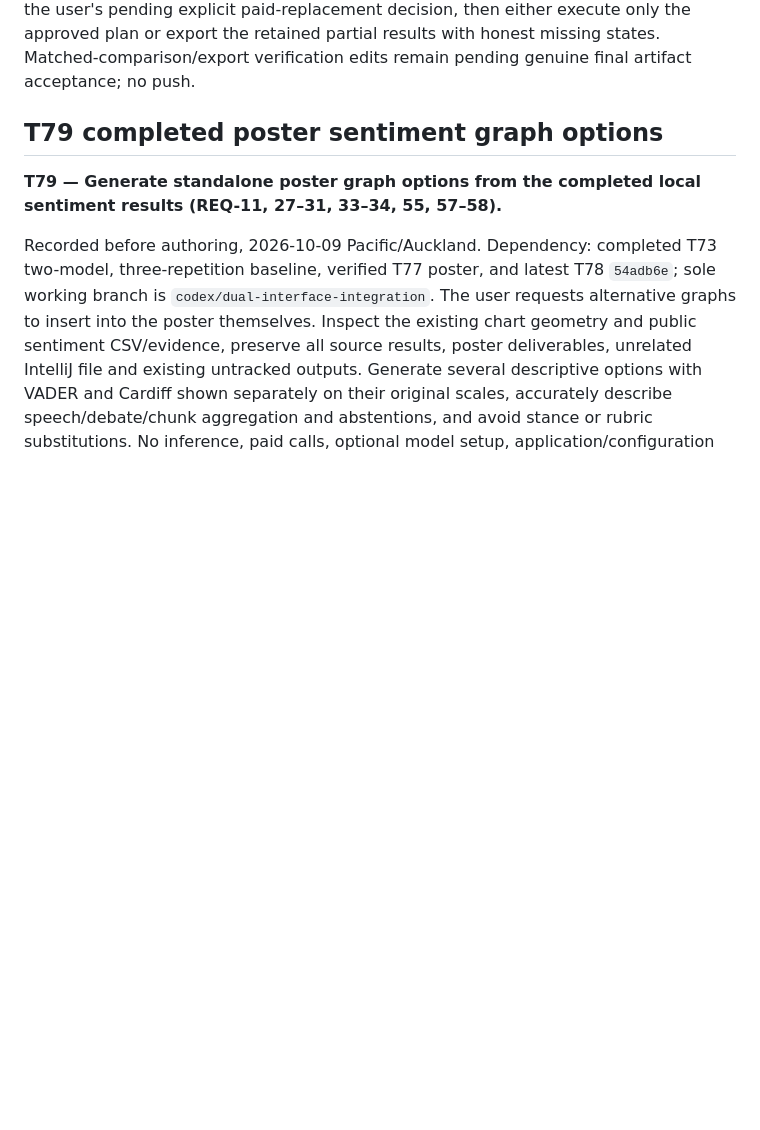
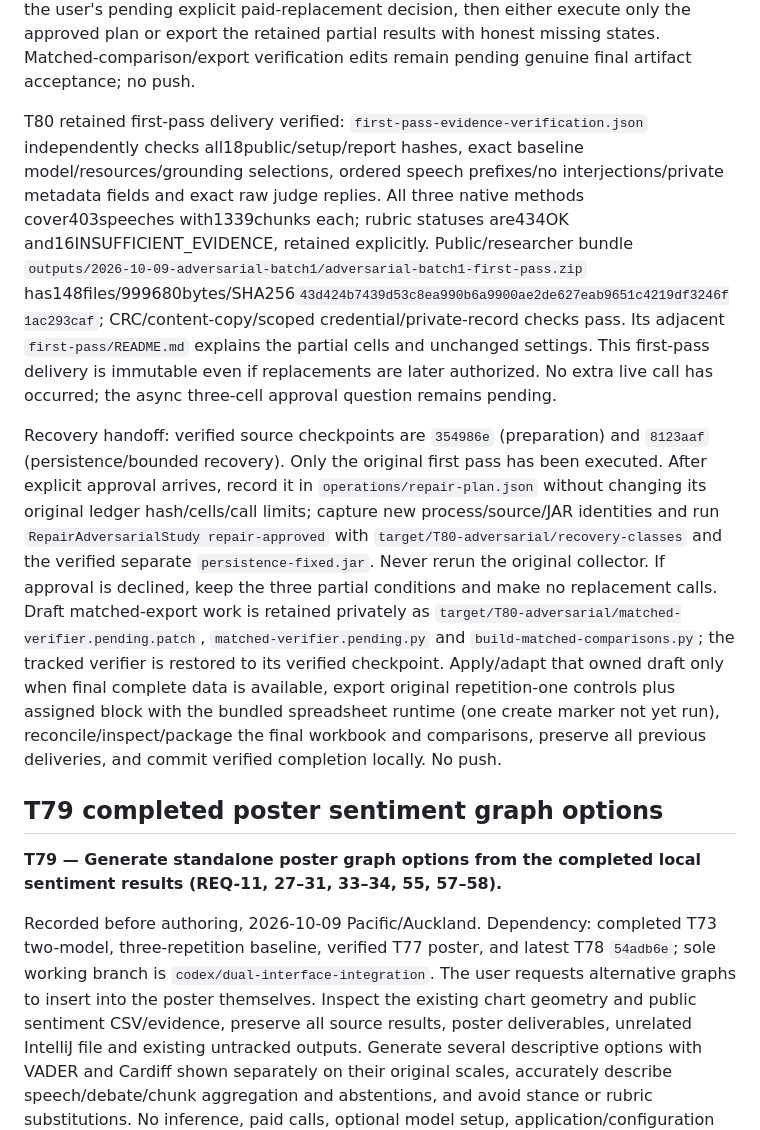
Before and after one commit to kjoe685/UoA-P4P-2026-123, a Markdown page: docs/implementation-progress.md, the part around the change. GitHub-like rendering; blank space fills up the shorter version.

Commit message:
docs(T80): retain first-pass evidence and bounded recovery handoff

```diff
--- a/docs/implementation-progress.md
+++ b/docs/implementation-progress.md
@@ -23,6 +23,10 @@ T80 first pass completed/inspected: collector session69286 exits0. All18 conditi
 T80 persistence/recovery verified offline: the added Windows regressions reproduce two failures against original source. Bounded50/100/200ms retries operate only on the same flushed temporary file, preserve the old destination on persistent failure, honor interruption and keep errors sanitized. All30focused persistence/lifecycle checks and247full fake application checks pass. The original active JAR retains SHA256`f62299c23f23c07b92d987e9ec70960d2cbd282e63fdf0ded7954c03a0cdc6de`. Separate corrected JAR `target/T80-adversarial/persistence-fixed.jar` has SHA256`8decb7608b4c6565e529cadcaeb1c7bbc6f4c35941707215650a021c4faf1822`, with3179entries and exactly one changed entry, `engine/utils/AtomicFiles.class`; all provider/engine/dependency/manifest/module entries remain byte-identical. The initial JDK jar-tool attempt additionally rewrote a module descriptor and is preserved diagnostically; exact-entry ZIP assembly removes that unintended delta. This is private recovery packaging, not a new native-platform delivery claim.
 
 `RepairAdversarialStudy` requires an explicit approved plan and unchanged first-pass ledger/frozen resources, refuses complete/already-replaced conditions, enforces25generation/2judge calls per named cell and exact frozen models, and archives prior transcripts/reports before new evidence. Its separate fake fixture passes three replacements/75synthetic speeches/3synthetic judge calls, exact archive hashes, unchanged original public files/model settings, and five pre-dispatch approval/stale-ledger/completed/cap/replay refusals (`recovery-verification.json`). It starts no paid or local-model inference. Initial missing fake-judge imports and JAR-delta checks are retained diagnostics. Next commit verified persistence/recovery source locally, await the user's pending explicit paid-replacement decision, then either execute only the approved plan or export the retained partial results with honest missing states. Matched-comparison/export verification edits remain pending genuine final artifact acceptance; no push.
+
+T80 retained first-pass delivery verified: `first-pass-evidence-verification.json` independently checks all18public/setup/report hashes, exact baseline model/resources/grounding selections, ordered speech prefixes/no interjections/private metadata fields and exact raw judge replies. All three native methods cover403speeches with1339chunks each; rubric statuses are434OK and16INSUFFICIENT_EVIDENCE, retained explicitly. Public/researcher bundle `outputs/2026-10-09-adversarial-batch1/adversarial-batch1-first-pass.zip` has148files/999680bytes/SHA256`43d424b7439d53c8ea990b6a9900ae2de627eab9651c4219df3246f1ac293caf`; CRC/content-copy/scoped credential/private-record checks pass. Its adjacent `first-pass/README.md` explains the partial cells and unchanged settings. This first-pass delivery is immutable even if replacements are later authorized. No extra live call has occurred; the async three-cell approval question remains pending.
+
+Recovery handoff: verified source checkpoints are `354986e` (preparation) and `8123aaf` (persistence/bounded recovery). Only the original first pass has been executed. After explicit approval arrives, record it in `operations/repair-plan.json` without changing its original ledger hash/cells/call limits; capture new process/source/JAR identities and run `RepairAdversarialStudy repair-approved` with `target/T80-adversarial/recovery-classes` and the verified separate `persistence-fixed.jar`. Never rerun the original collector. If approval is declined, keep the three partial conditions and make no replacement calls. Draft matched-export work is retained privately as `target/T80-adversarial/matched-verifier.pending.patch`, `matched-verifier.pending.py` and `build-matched-comparisons.py`; the tracked verifier is restored to its verified checkpoint. Apply/adapt that owned draft only when final complete data is available, export original repetition-one controls plus assigned block with the bundled spreadsheet runtime (one create marker not yet run), reconcile/inspect/package the final workbook and comparisons, preserve all previous deliveries, and commit verified completion locally. No push.
 
 ## T79 completed poster sentiment graph options
 
```
